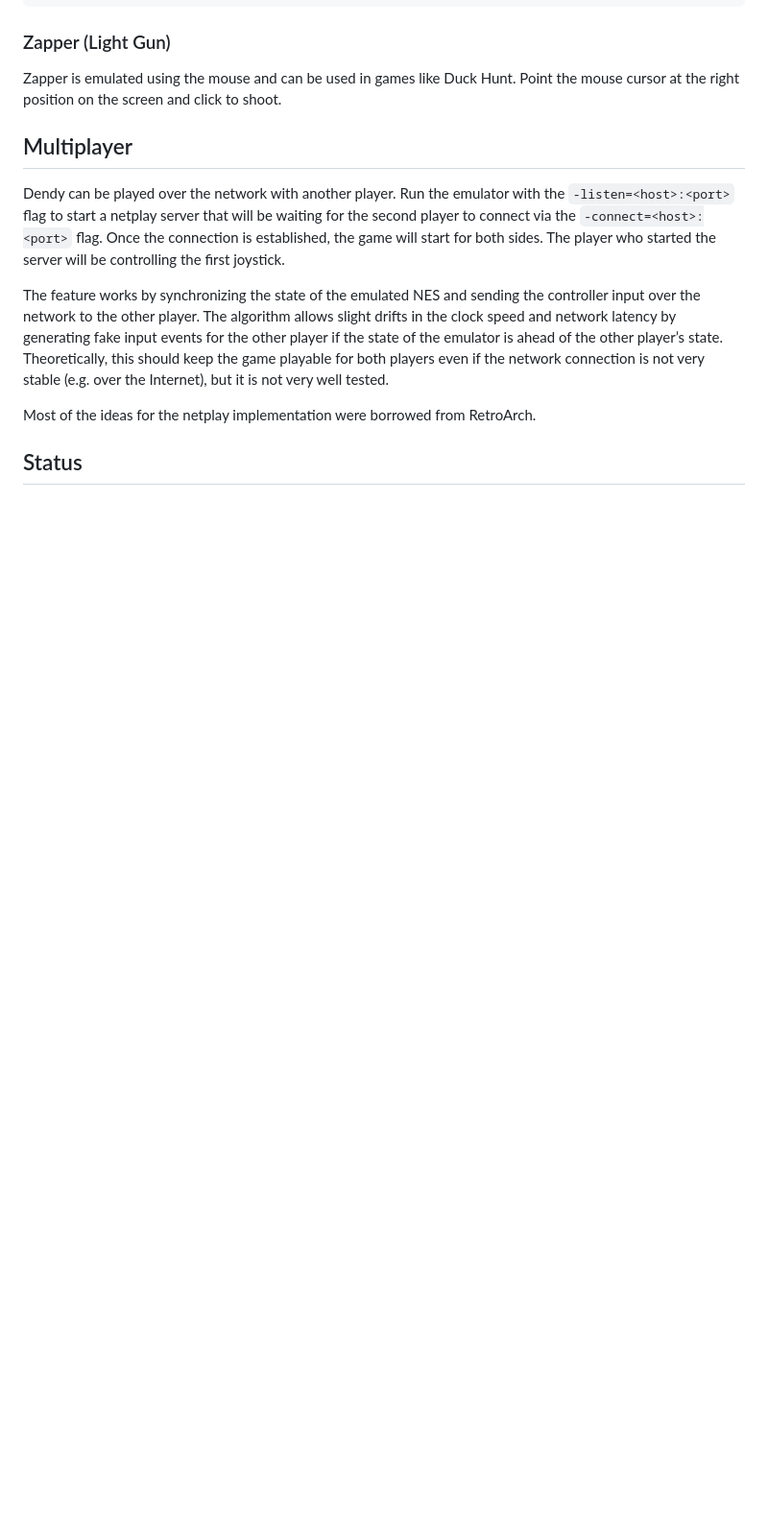
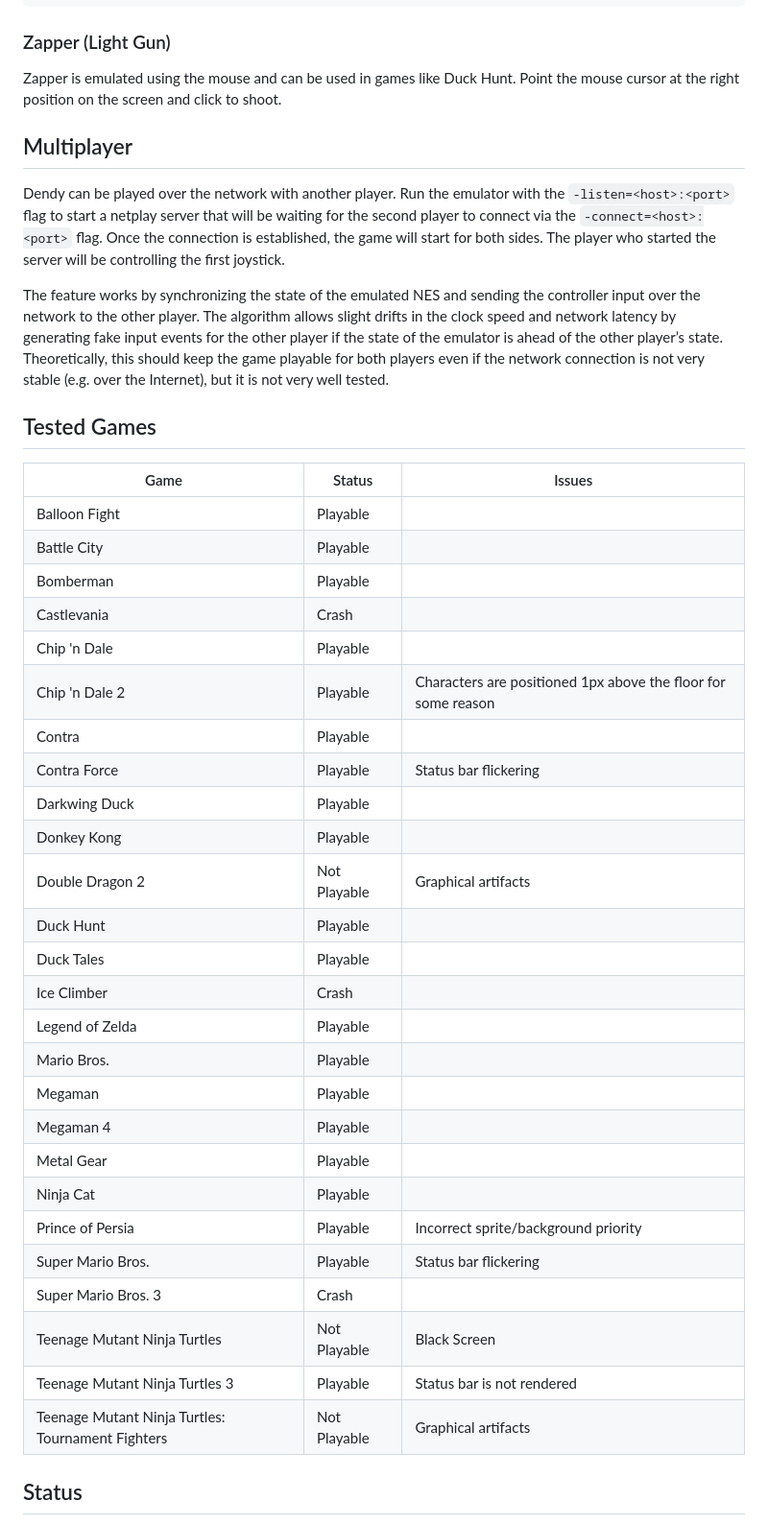
Before and after one commit to maxpoletaev/dendy, a Markdown page: README.md, the part around the change printed below. Shown: that part at 96% size. Rendered like a GitHub page; blank space fills up the shorter version.

```diff
--- a/README.md
+++ b/README.md
@@ -59,6 +58,35 @@ player’s state. Theoretically, this should keep the game playable for both
 players even if the network connection is not very stable (e.g. over the
 Internet), but it is not very well tested.
 
-Most of the ideas for the netplay implementation were borrowed from RetroArch.
+## Tested Games
+
+| Game                                              | Status       | Issues                                                        |
+|---------------------------------------------------|--------------|---------------------------------------------------------------|
+| Balloon Fight                                     | Playable     |                                                               |
+| Battle City                                       | Playable     |                                                               |
+| Bomberman                                         | Playable     |                                                               |
+| Castlevania                                       | Crash        |                                                               |
+| Chip 'n Dale                                      | Playable     |                                                               |
+| Chip 'n Dale 2                                    | Playable     | Characters are positioned 1px above the floor for some reason |
+| Contra                                            | Playable     |                                                               |
+| Contra Force                                      | Playable     | Status bar flickering                                         |
+| Darkwing Duck                                     | Playable     |                                                               |
+| Donkey Kong                                       | Playable     |                                                               |
+| Double Dragon 2                                   | Not Playable | Graphical artifacts                                           |
+| Duck Hunt                                         | Playable     |                                                               |
+| Duck Tales                                        | Playable     |                                                               |
+| Ice Climber                                       | Crash        |                                                               |
+| Legend of Zelda                                   | Playable     |                                                               |
+| Mario Bros.                                       | Playable     |                                                               |
+| Megaman                                           | Playable     |                                                               |
+| Megaman 4                                         | Playable     |                                                               |
+| Metal Gear                                        | Playable     |                                                               |
+| Ninja Cat                                         | Playable     |                                                               |
+| Prince of Persia                                  | Playable     | Incorrect sprite/background priority                          |
+| Super Mario Bros.                                 | Playable     | Status bar flickering                                         |
+| Super Mario Bros. 3                               | Crash        |                                                               |
+| Teenage Mutant Ninja Turtles                      | Not Playable | Black Screen                                                  |
+| Teenage Mutant Ninja Turtles 3                    | Playable     | Status bar is not rendered                                    |
+| Teenage Mutant Ninja Turtles: Tournament Fighters | Not Playable | Graphical artifacts                                           |
 
 ## Status
```
Also changed, not shown: other parts of README.md (+13 -18 lines), screenshots.png.
